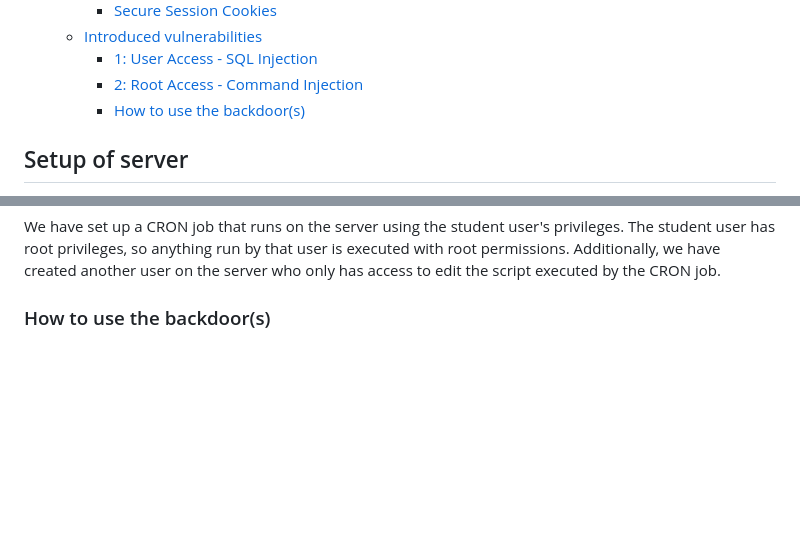
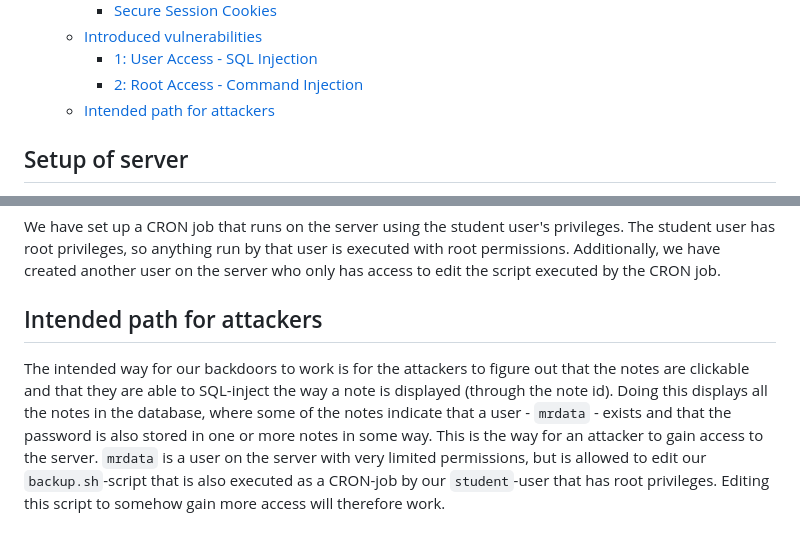
Before and after one commit to JacobPaerre/Security-mini-project-1, a Markdown page: report/report.md, 2 parts joined by grey strips. Rendered like a GitHub page; blank space fills up the shorter version.

Commit message:
add section for how the attack is intended to go; missing step-by-step guide

```diff
--- a/report/report.md
+++ b/report/report.md
@@ -14,7 +14,7 @@ Made by Alex, Carmen, Daniel, & Jacob
   - [Introduced vulnerabilities](#introduced-vulnerabilities)
     - [1: User Access - SQL Injection](#1-user-access---sql-injection)
     - [2: Root Access - Command Injection](#2-root-access---command-injection)
-    - [How to use the backdoor(s)](#how-to-use-the-backdoors)
+  - [Intended path for attackers](#intended-path-for-attackers)
 
 ## Setup of server
 
@@ -72,4 +72,7 @@ We have set up the first part of the assignment where the attackers are intended
 
 We have set up a CRON job that runs on the server using the student user's privileges. The student user has root privileges, so anything run by that user is executed with root permissions. Additionally, we have created another user on the server who only has access to edit the script executed by the CRON job.
 
-### How to use the backdoor(s)
+## Intended path for attackers
+
+The intended way for our backdoors to work is for the attackers to figure out that the notes are clickable and that they are able to SQL-inject the way a note is displayed (through the note id). Doing this displays all the notes in the database, where some of the notes indicate that a user - `mrdata` - exists and that the password is also stored in one or more notes in some way. This is the way for an attacker to gain access to the server.
+`mrdata` is a user on the server with very limited permissions, but is allowed to edit our `backup.sh`-script that is also executed as a CRON-job by our `student`-user that has root privileges. Editing this script to somehow gain more access will therefore work.
```
